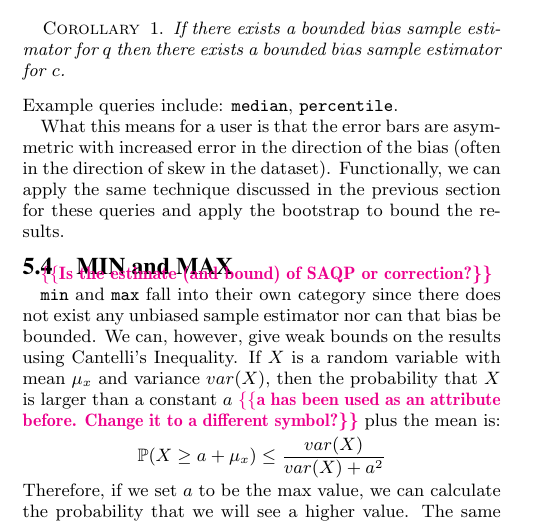
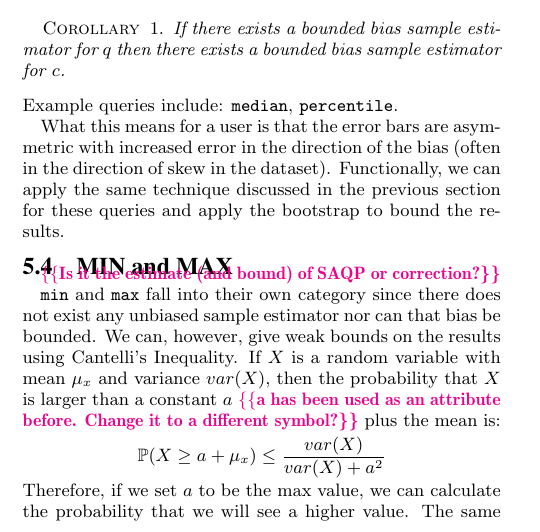
Before and after one commit to sjyk/sampleclean-matview, a LaTeX paper (outline.tex, which reads sampling.tex): part of one column of page 8 of 18, cut so that both start at the same text. Compiled offline with pdfLaTeX.

Commit message:
minor comment

```diff
--- a/sampling.tex
+++ b/sampling.tex
@@ -199,7 +199,7 @@ What this means for a user is that the error bars are asymmetric with increased
 Functionally, we can apply the same technique discussed in the previous section for these queries and apply the bootstrap to bound the results.
 
 \subsection{MIN and MAX}
-\reminder{Is the estimate (and bound) of SAQP or correction?}
+\reminder{Is it the estimate (and bound) of SAQP or correction?}
 
 \minfunc and \maxfunc fall into their own category since there does not exist any unbiased sample estimator nor can that bias be bounded.
 We can, however, give weak bounds on the results using Cantelli's Inequality.
```
